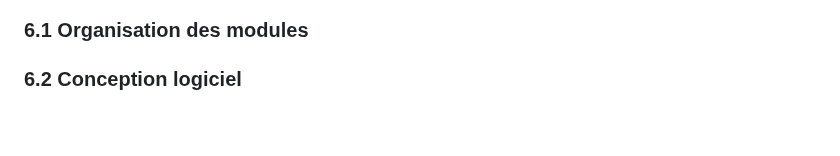
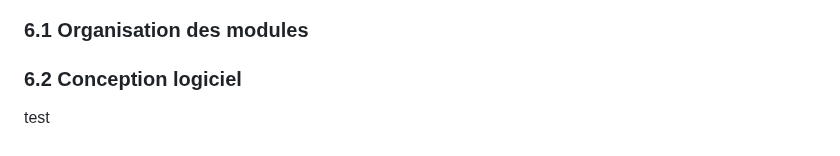
Before and after one commit to ImadeBouziane/PLT, a Markdown page: rapport/Rapport.md, the part around the change. Rendered like a GitHub page.

```diff
--- a/rapport/Rapport.md
+++ b/rapport/Rapport.md
@@ -255,3 +255,5 @@ ChangPhaseCommand : Une command de changemnt de phase.
 ### 6.1 Organisation des modules <a id="6.1"></a>
 
 ### 6.2 Conception logiciel <a id="6.2"></a>
+
+test
```
